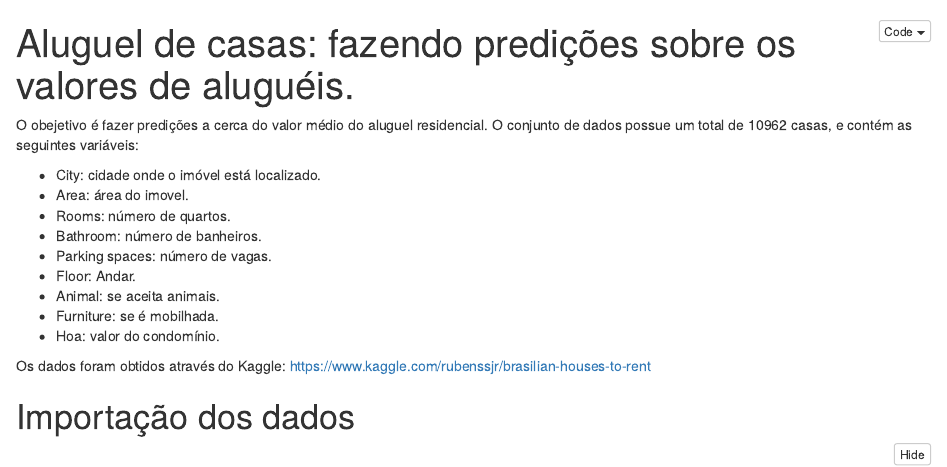
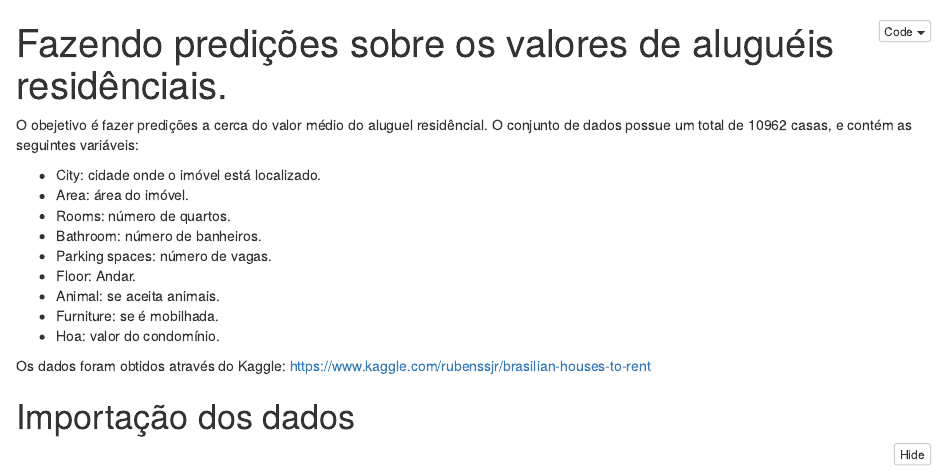
Before and after one commit to edgar-lima/DataScience_projects, an R Markdown document (Aluguel_casa/Aluguel_casas.Rmd): the page in a window 1100 px wide, from its top. The pictures show the output file Aluguel_casa/Aluguel_casas.nb.html that the author committed with the source, opened offline.

Commit message:
Edição

```diff
--- a/Aluguel_casa/Aluguel_casas.Rmd
+++ b/Aluguel_casa/Aluguel_casas.Rmd
@@ -1,15 +1,15 @@
 ---
-title: 'Aluguel de casas: fazendo predições sobre os valores de aluguéis.'
+title: 'Fazendo predições sobre os valores de aluguéis residênciais.'
 output:
   pdf_document: default
   html_notebook: default
 
 ---
 
-O obejetivo é fazer predições a cerca do valor médio do aluguel residencial. O conjunto de dados possue um total de 10962 casas, e contém as seguintes variáveis:
+O obejetivo é fazer predições a cerca do valor médio do aluguel residêncial. O conjunto de dados possue um total de 10962 casas, e contém as seguintes variáveis:
 
   * City: cidade onde o imóvel está localizado.
-  * Area: área do imovel.
+  * Area: área do imóvel.
   * Rooms: número de quartos.
   * Bathroom: número de banheiros.
   * Parking spaces: número de vagas.
```
Also changed, not shown: Aluguel_casa/Aluguel_casas.nb.html, Aluguel_casa/Aluguel_casas.pdf (added), Aluguel_casa/Aluguel_casas.tex (deleted), 1 other file.
